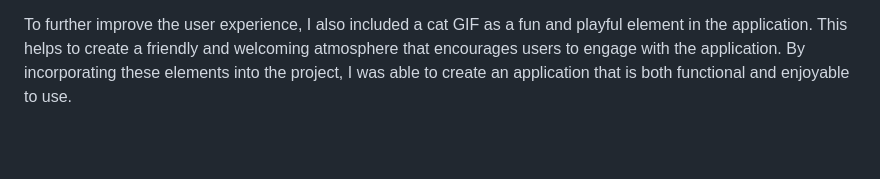
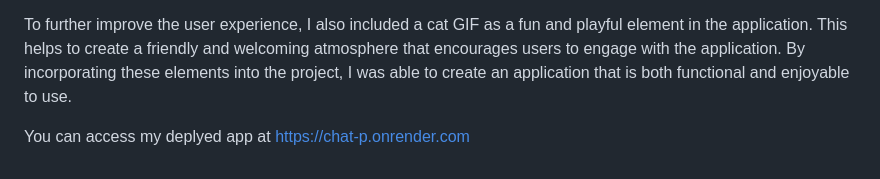
Before and after one commit to Lorn888/Chat-P-GPT, a Markdown page: README.md, the part around the change. Drawn GitHub-style; blank space fills up the shorter version.

```diff
--- a/README.md
+++ b/README.md
@@ -23,3 +23,5 @@ The potential applications of AI are endless, which is why it is rapidly gaining
 In this project, I utilized a loader animation of three dots to indicate that the AI is processing the request. This provides feedback to the user and enhances the user experience by giving the impression that the application is working on the user's request. Additionally, I implemented a feature where the response is generated gradually letter by letter, similar to how it works in the ChatGPT application. This creates a more natural conversation flow and makes the user feel like they are chatting with a real person, enhancing the overall user experience.
 
 To further improve the user experience, I also included a cat GIF as a fun and playful element in the application. This helps to create a friendly and welcoming atmosphere that encourages users to engage with the application. By incorporating these elements into the project, I was able to create an application that is both functional and enjoyable to use.
+
+You can access my deplyed app at https://chat-p.onrender.com
```
